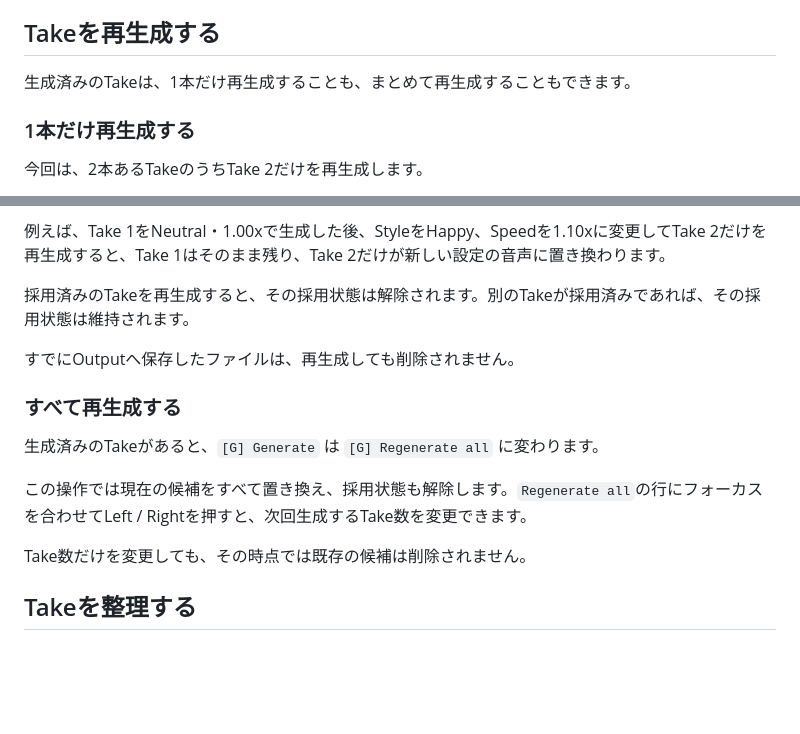
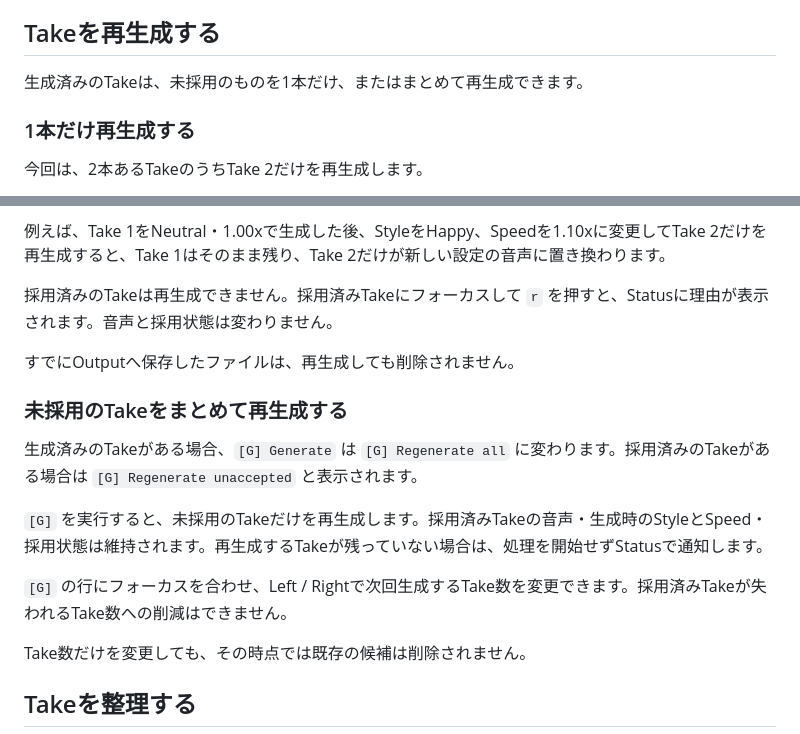
Before and after one commit to sayosomi/voiceger-editor, a Markdown page: docs/ja/batch-item.md, 2 parts joined by grey strips. GitHub-like rendering; blank space fills up the shorter version.

Commit message:
docs(ja): explain accepted Take regeneration protection (#288)

```diff
--- a/docs/ja/batch-item.md
+++ b/docs/ja/batch-item.md
@@ -198,7 +198,7 @@ Captionを編集しただけでは、読み上げる文章や発音情報は自
 
 ## Takeを再生成する
 
-生成済みのTakeは、1本だけ再生成することも、まとめて再生成することもできます。
+生成済みのTakeは、未採用のものを1本だけ、またはまとめて再生成できます。
 
 ### 1本だけ再生成する
 
@@ -216,15 +216,17 @@ Takeを再生成すると、現在のStyleとSpeedが使用されます。
 
 例えば、Take 1をNeutral・1.00xで生成した後、StyleをHappy、Speedを1.10xに変更してTake 2だけを再生成すると、Take 1はそのまま残り、Take 2だけが新しい設定の音声に置き換わります。
 
-採用済みのTakeを再生成すると、その採用状態は解除されます。別のTakeが採用済みであれば、その採用状態は維持されます。
+採用済みのTakeは再生成できません。採用済みTakeにフォーカスして `r` を押すと、Statusに理由が表示されます。音声と採用状態は変わりません。
 
 すでにOutputへ保存したファイルは、再生成しても削除されません。
 
-### すべて再生成する
+### 未採用のTakeをまとめて再生成する
 
-生成済みのTakeがあると、`[G] Generate` は `[G] Regenerate all` に変わります。
+生成済みのTakeがある場合、`[G] Generate` は `[G] Regenerate all` に変わります。採用済みのTakeがある場合は `[G] Regenerate unaccepted` と表示されます。
 
-この操作では現在の候補をすべて置き換え、採用状態も解除します。`Regenerate all`の行にフォーカスを合わせてLeft / Rightを押すと、次回生成するTake数を変更できます。
+`[G]` を実行すると、未採用のTakeだけを再生成します。採用済みTakeの音声・生成時のStyleとSpeed・採用状態は維持されます。再生成するTakeが残っていない場合は、処理を開始せずStatusで通知します。
+
+`[G]` の行にフォーカスを合わせ、Left / Rightで次回生成するTake数を変更できます。採用済みTakeが失われるTake数への削減はできません。
 
 Take数だけを変更しても、その時点では既存の候補は削除されません。
 
```
